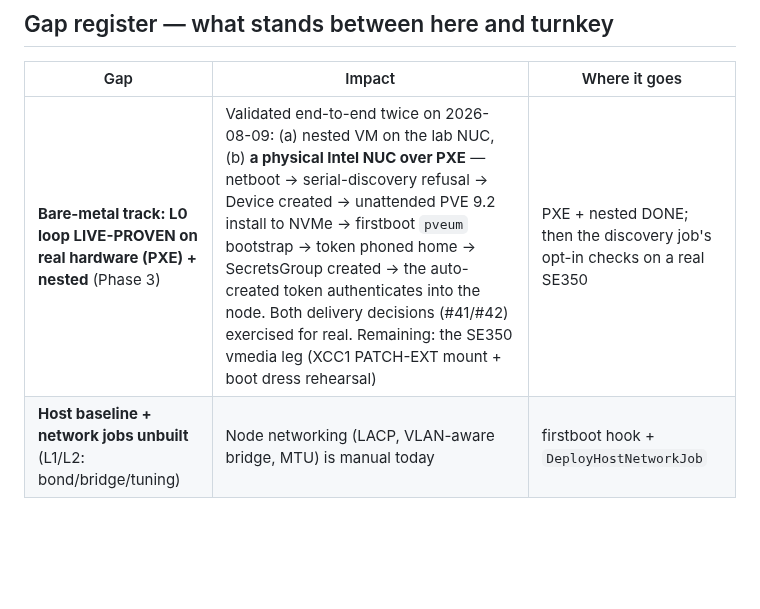
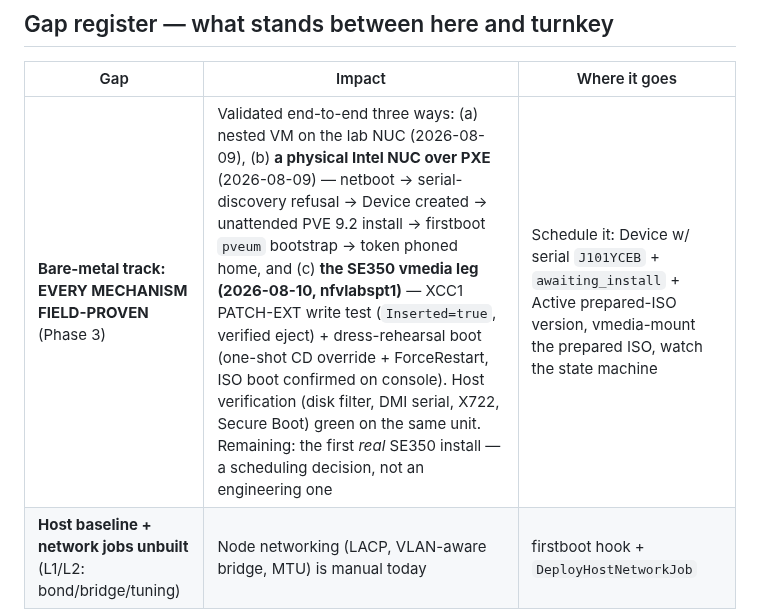
Before and after one commit to bforejt/nautobot-proxmox, a Markdown page: docs/deployment-onboarding.md, the part around the change. GitHub-like rendering; blank space fills up the shorter version.

```diff
--- a/docs/deployment-onboarding.md
+++ b/docs/deployment-onboarding.md
@@ -64,7 +64,7 @@ doesn't.
 
 | Gap | Impact | Where it goes |
 |---|---|---|
-| **Bare-metal track: L0 loop LIVE-PROVEN on real hardware (PXE) + nested** (Phase 3) | Validated end-to-end twice on 2026-08-09: (a) nested VM on the lab NUC, (b) **a physical Intel NUC over PXE** — netboot → serial-discovery refusal → Device created → unattended PVE 9.2 install to NVMe → firstboot `pveum` bootstrap → token phoned home → SecretsGroup created → the auto-created token authenticates into the node. Both delivery decisions (#41/#42) exercised for real. Remaining: the SE350 vmedia leg (XCC1 PATCH-EXT mount + boot dress rehearsal) | PXE + nested DONE; then the discovery job's opt-in checks on a real SE350 |
+| **Bare-metal track: EVERY MECHANISM FIELD-PROVEN** (Phase 3) | Validated end-to-end three ways: (a) nested VM on the lab NUC (2026-08-09), (b) **a physical Intel NUC over PXE** (2026-08-09) — netboot → serial-discovery refusal → Device created → unattended PVE 9.2 install → firstboot `pveum` bootstrap → token phoned home, and (c) **the SE350 vmedia leg (2026-08-10, nfvlabspt1)** — XCC1 PATCH-EXT write test (`Inserted=true`, verified eject) + dress-rehearsal boot (one-shot CD override + ForceRestart, ISO boot confirmed on console). Host verification (disk filter, DMI serial, X722, Secure Boot) green on the same unit. Remaining: the first *real* SE350 install — a scheduling decision, not an engineering one | Schedule it: Device w/ serial `J101YCEB` + `awaiting_install` + Active prepared-ISO version, vmedia-mount the prepared ISO, watch the state machine |
 | **Host baseline + network jobs unbuilt** (L1/L2: bond/bridge/tuning) | Node networking (LACP, VLAN-aware bridge, MTU) is manual today | firstboot hook + `DeployHostNetworkJob` |
 | **Service-account bootstrap manual** *(closed for installed-by-us nodes)* | Nodes installed via the L0 loop get `svc-nfv@pve!deploy` + role + SecretsGroup automatically (firstboot → phone-home); hand-built hosts still follow the manual pveum steps | [baremetal-install.md](baremetal-install.md); manual path in getting-started §4 |
 | **Template build is a script, not a job** | Rebuilds need an operator with build-node SSH running [build-template.sh](../vnf-profiles/ubuntu/build-template.sh), not a button | A build-template job |
```
Also changed, not shown: docs/decision-log.md (+1 -1 lines), docs/se350-verification-checklist.md (+7 -3 lines).
